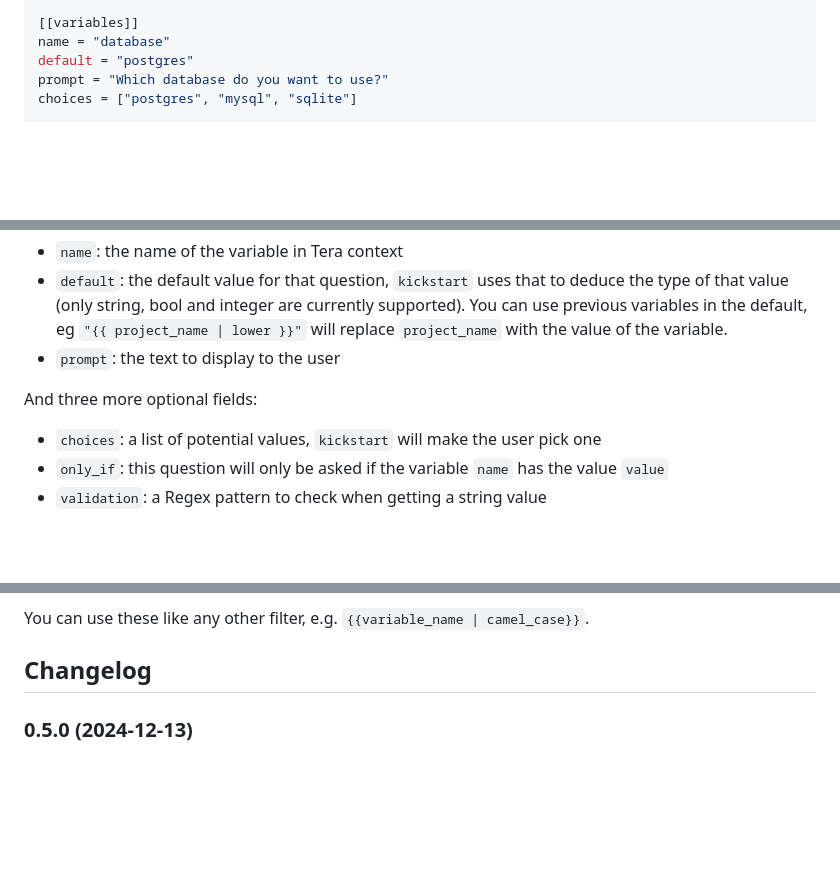
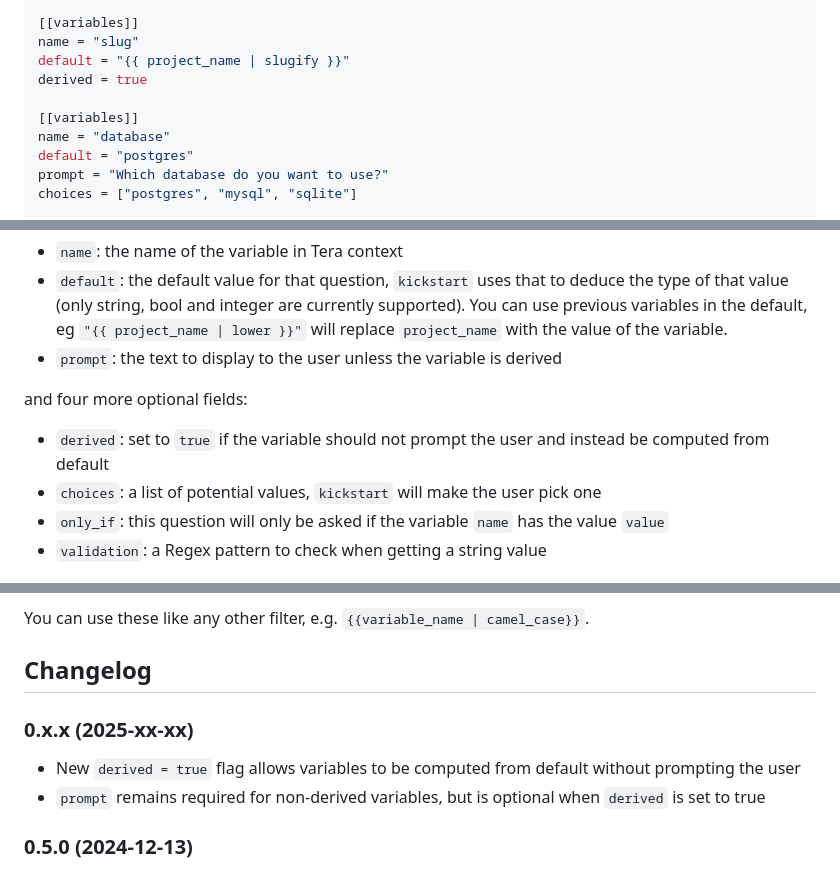
Before and after one commit to Keats/kickstart, a Markdown page: README.md, 3 parts joined by grey strips. Drawn GitHub-style; blank space fills up the shorter version.

```diff
--- a/README.md
+++ b/README.md
@@ -142,6 +142,11 @@ prompt = "What is the name of this project?"
 validation = "^([a-zA-Z][a-zA-Z0-9_-]+)$"
 
 [[variables]]
+name = "slug"
+default = "{{ project_name | slugify }}"
+derived = true
+
+[[variables]]
 name = "database"
 default = "postgres"
 prompt = "Which database do you want to use?"
@@ -204,10 +209,11 @@ A variable has the following required fields:
 - `name`: the name of the variable in Tera context
 - `default`: the default value for that question, `kickstart` uses that to deduce the type of that value (only string, bool and integer are currently supported).
 You can use previous variables in the default, eg `"{{ project_name | lower }}"` will replace `project_name` with the value of the variable.
-- `prompt`: the text to display to the user
+- `prompt`: the text to display to the user unless the variable is derived
 
-And three more optional fields:
+and four more optional fields:
 
+- `derived`: set to `true` if the variable should not prompt the user and instead be computed from default
 - `choices`: a list of potential values, `kickstart` will make the user pick one
 - `only_if`: this question will only be asked if the variable `name` has the value `value`
 - `validation`: a Regex pattern to check when getting a string value
@@ -229,6 +235,11 @@ Case conversion filters are provided (_via [heck](https://github.com/withoutboat
 You can use these like any other filter, e.g. `{{variable_name | camel_case}}`.
 
 ## Changelog
+
+### 0.x.x (2025-xx-xx)
+
+- New `derived = true` flag allows variables to be computed from default without prompting the user
+- `prompt` remains required for non-derived variables, but is optional when `derived` is set to true
 
 ### 0.5.0 (2024-12-13)
 
```
